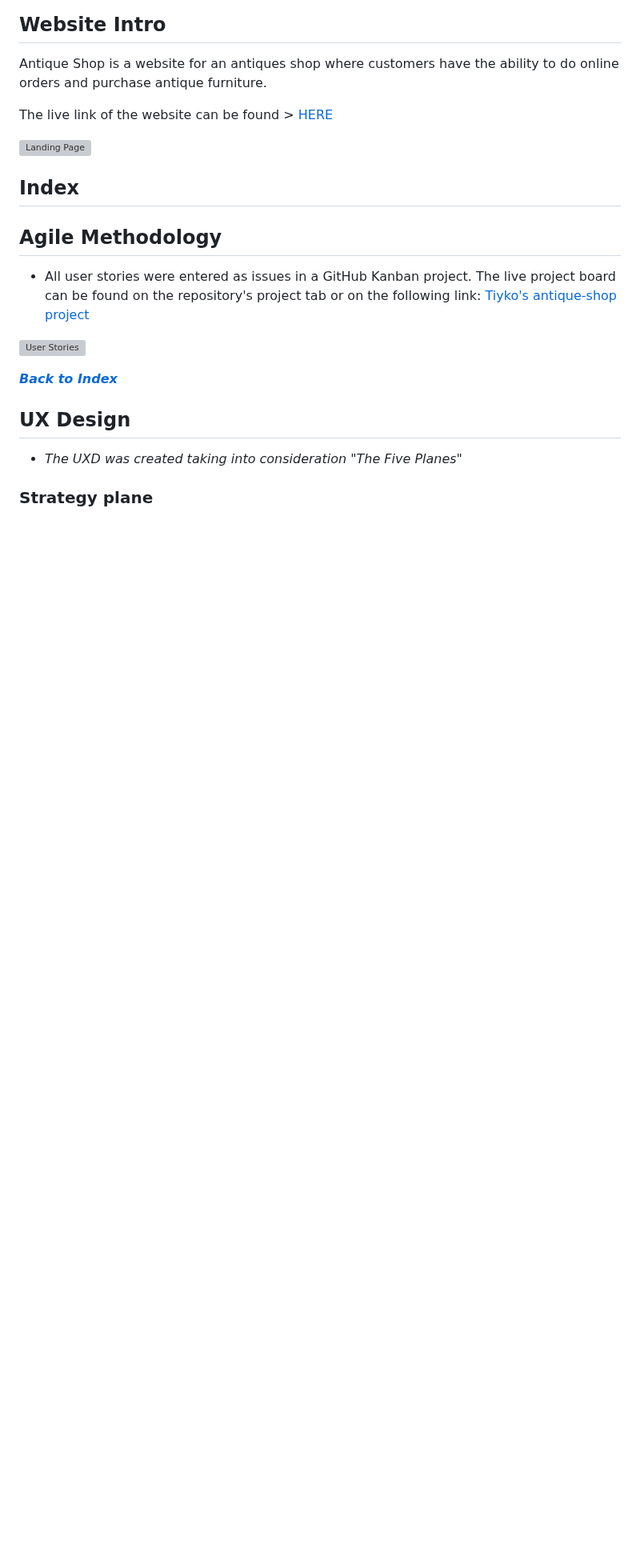
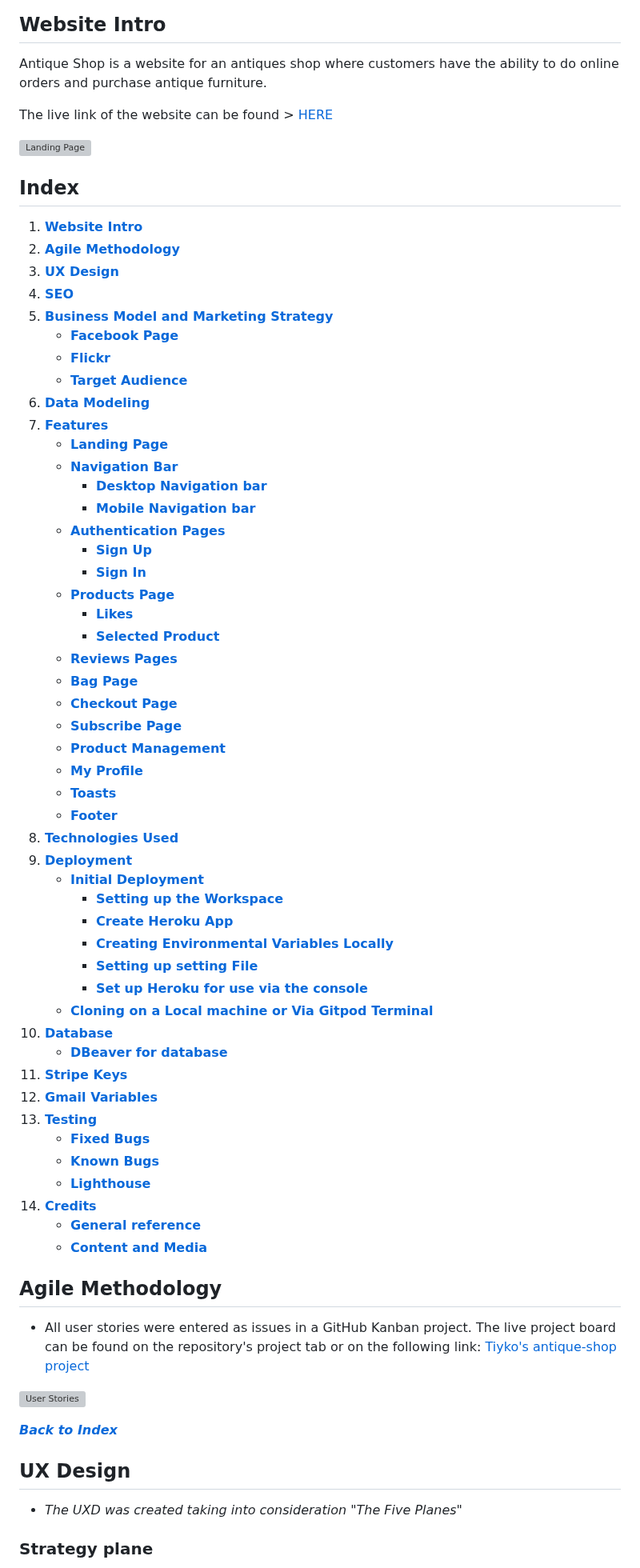
Before and after one commit to Tiyko/antique-shop, a Markdown page: README.md, the part around one of its changes. Shown at 80% size. Rendered like a GitHub page; blank space fills up the shorter version; grey boxes are pictures that could not be loaded.

Commit message:
add index page to the readme

```diff
--- a/README.md
+++ b/README.md
@@ -9,6 +9,55 @@ The live link of the website can be found > [HERE](https://antique-shop.herokuap
 ![Landing Page](docs/screenshots/landingpage.jpg)
 
 ## **Index**
+
+1. [**Website Intro**](#website-intro)
+1. [**Agile Methodology**](#agile-methodology)
+1. [**UX Design**](#ux-design)
+1. [**SEO**](#seo)
+1. [**Business Model and Marketing Strategy**](#business-model-and-marketing-strategy)
+    * [**Facebook Page**](#facebook-page)
+    * [**Flickr**](#flickr)
+    * [**Target Audience**](#target-audience)
+1. [**Data Modeling**](#data-modeling)
+1. [**Features**](#features)
+    * [**Landing Page**](#landing-page)
+    * [**Navigation Bar**](#navigation-bar)
+        * [**Desktop Navigation bar**](#desktop-navigation-bar)
+        * [**Mobile Navigation bar**](#mobile-navigation-bar)
+    * [**Authentication Pages**](#authentication-pages)
+        * [**Sign Up**](#sign-up)
+        * [**Sign In**](#sign-in)
+    * [**Products Page**](#products-page)
+        * [**Likes**](#likes)
+        * [**Selected Product**](#selected-product)
+    * [**Reviews Pages**](#reviews-pages)
+    * [**Bag Page**](#bag-page)
+    * [**Checkout Page**](#checkout-page)
+    * [**Subscribe Page**](#subscribe-page)
+    * [**Product Management**](#product-management)
+    * [**My Profile**](#my-profile)
+    * [**Toasts**](#toasts)
+    * [**Footer**](#footer)
+1. [**Technologies Used**](#technologies-used)
+1. [**Deployment**](#deployment)
+    * [**Initial Deployment**](#initial-deployment)
+        * [**Setting up the Workspace**](#setting-up-the-workspace-to-be-done-locally-via-the-console-of-your-chosen-editor)
+        * [**Create Heroku App**](#create-heroku-app)
+        * [**Creating Environmental Variables Locally**](#creating-environmental-variables-locally)
+        * [**Setting up setting File**](#setting-up-setting-file)
+        * [**Set up Heroku for use via the console**](#set-up-heroku-for-use-via-the-console)
+    * [**Cloning on a Local machine or Via Gitpod Terminal**](#cloning-on-a-local-machine-or-via-gitpod-terminal)
+1. [**Database**](#database)
+    * [**DBeaver for database**](#dbeaver-for-database)
+1. [**Stripe Keys**](#stripe-keys)
+1. [**Gmail Variables**](#gmail-variables)
+1. [**Testing**](#testing)
+    * [**Fixed Bugs**](#fixed-bugs)
+    * [**Known Bugs**](#known-bugs)
+    * [**Lighthouse**](#lighthouse)
+1. [**Credits**](#credits)
+    * [**General reference**](#general-reference)
+    * [**Content and Media**](#content-and-media)
 
 ## Agile Methodology
 
```
Also changed, not shown: other parts of README.md (+6 -1 lines).
